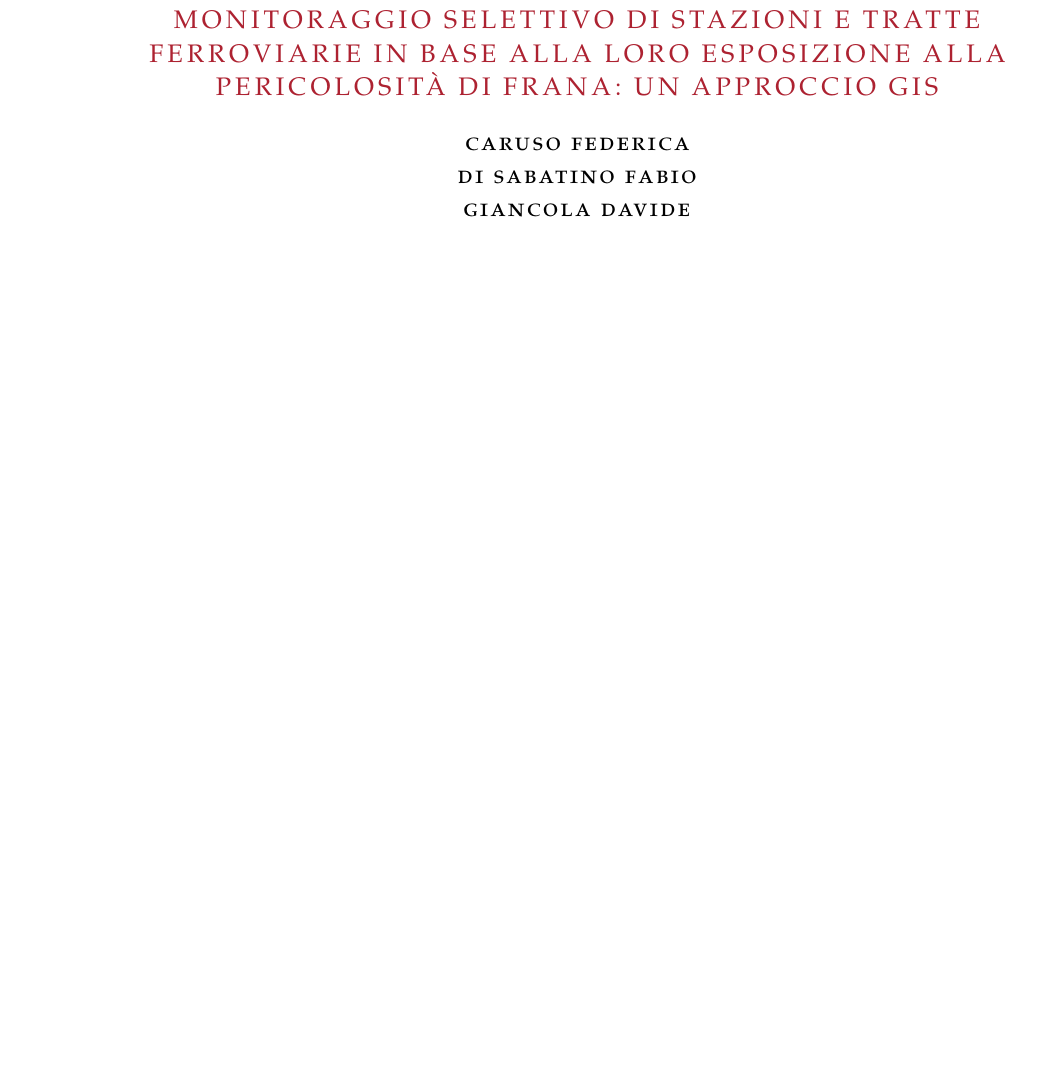
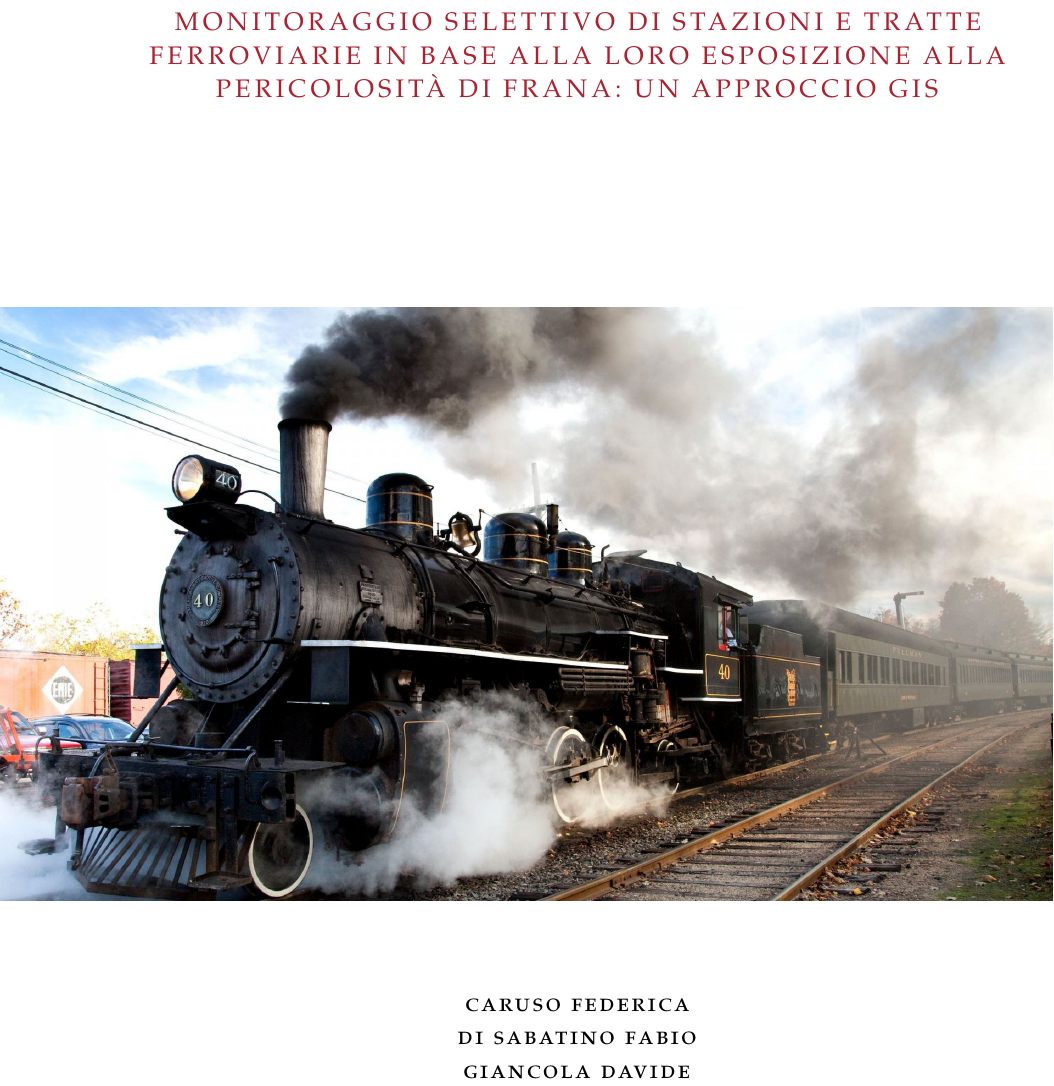
Before and after one commit to FabioDiSabatino/Relazione-BD, a LaTeX thesis (main.tex, which reads FrontBackMatter/Titlepage.tex): part of page 1 of 111, cut so that both start at the same text, the shorter picture padded with empty space. Compiled offline with pdfLaTeX; a missing font is replaced by an installed copy or a similar font.

Commit message:
title page

```diff
--- a/FrontBackMatter/Titlepage.tex
+++ b/FrontBackMatter/Titlepage.tex
@@ -10,9 +8,20 @@
+	\begin{center}
+		\large
+		\centering
+
+		\begingroup
+		\color{Maroon}\spacedallcaps{Monitoraggio selettivo di stazioni e tratte ferroviarie in base alla loro esposizione alla pericolosità di frana: un approccio GIS} \\ \bigskip
+		\endgroup
+
 \vfill
-
-\begingroup
-\color{Maroon}\spacedallcaps{Monitoraggio selettivo di stazioni e tratte ferroviarie in base alla loro esposizione alla pericolosità di frana: un approccio GIS} \\ \bigskip
-\endgroup
-
+\vfill
+\vfill
+\vfill
+\vfill
+\vfill
+\vfill
+\vfill
+\vfill
 \spacedlowsmallcaps{Caruso Federica}
 \\
 \spacedlowsmallcaps{Di Sabatino Fabio}
```
Also changed, not shown: main.tex (+13 -1 lines), img/train.jpg (added), FrontBackMatter/Titlepage.tex (5 more changed lines).
